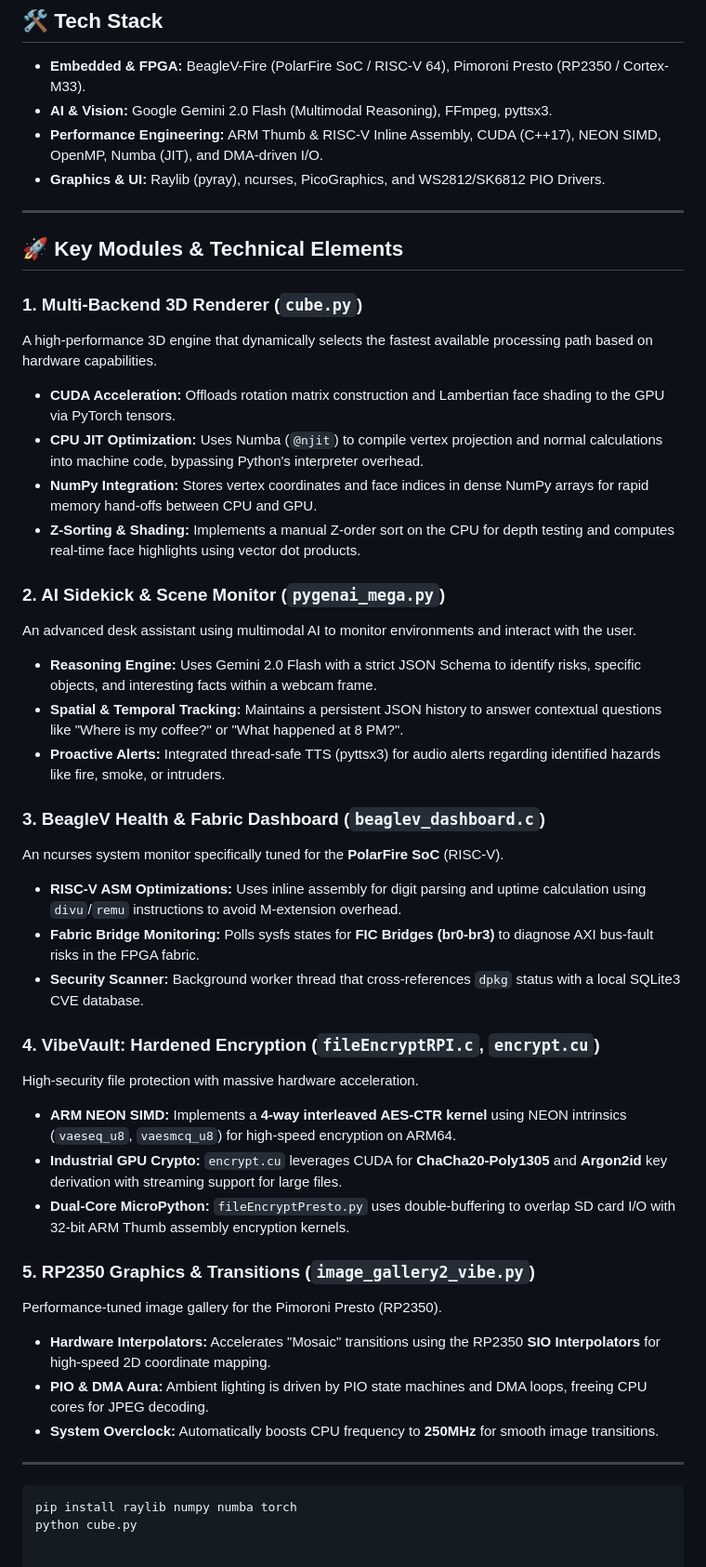
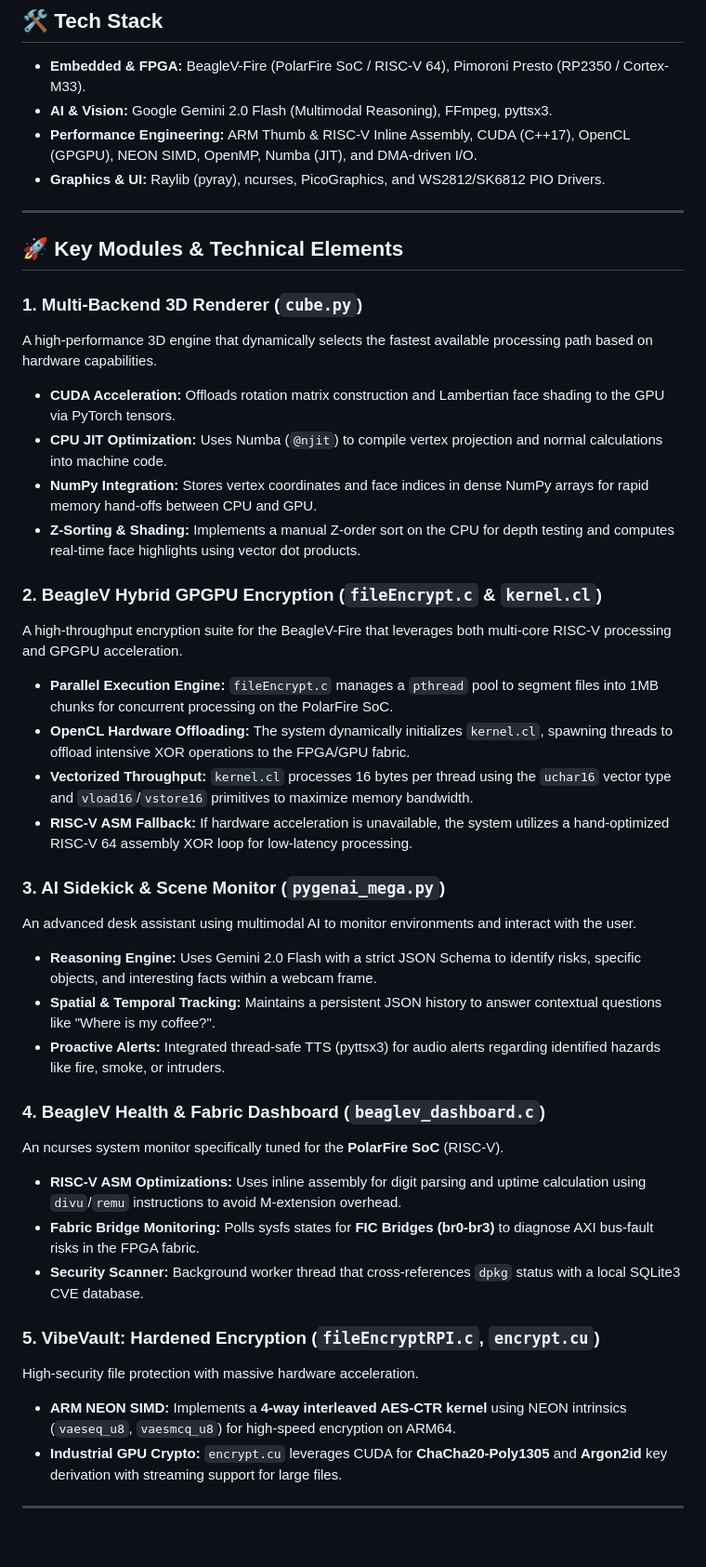
Before and after one commit to kv244/vibecoding, a Markdown page: README.md, the part around the change. Shown at 93% size. Rendered like a GitHub page.

````diff
--- a/README.md
+++ b/README.md
@@ -5,7 +5,7 @@ A laboratory for **high-performance low-level engineering**, **multimodal AI rea
 ## 🛠 Tech Stack
 * **Embedded & FPGA:** BeagleV-Fire (PolarFire SoC / RISC-V 64), Pimoroni Presto (RP2350 / Cortex-M33).
 * **AI & Vision:** Google Gemini 2.0 Flash (Multimodal Reasoning), FFmpeg, pyttsx3.
-* **Performance Engineering:** ARM Thumb & RISC-V Inline Assembly, CUDA (C++17), NEON SIMD, OpenMP, Numba (JIT), and DMA-driven I/O.
+* **Performance Engineering:** ARM Thumb & RISC-V Inline Assembly, CUDA (C++17), OpenCL (GPGPU), NEON SIMD, OpenMP, Numba (JIT), and DMA-driven I/O.
 * **Graphics & UI:** Raylib (pyray), ncurses, PicoGraphics, and WS2812/SK6812 PIO Drivers.
 
 ---
@@ -15,44 +15,35 @@ A laboratory for **high-performance low-level engineering**, **multimodal AI rea
 ### 1. Multi-Backend 3D Renderer (`cube.py`)
 A high-performance 3D engine that dynamically selects the fastest available processing path based on hardware capabilities.
 * **CUDA Acceleration:** Offloads rotation matrix construction and Lambertian face shading to the GPU via PyTorch tensors.
-* **CPU JIT Optimization:** Uses Numba (`@njit`) to compile vertex projection and normal calculations into machine code, bypassing Python's interpreter overhead.
+* **CPU JIT Optimization:** Uses Numba (`@njit`) to compile vertex projection and normal calculations into machine code.
 * **NumPy Integration:** Stores vertex coordinates and face indices in dense NumPy arrays for rapid memory hand-offs between CPU and GPU.
 * **Z-Sorting & Shading:** Implements a manual Z-order sort on the CPU for depth testing and computes real-time face highlights using vector dot products.
 
+### 2. BeagleV Hybrid GPGPU Encryption (`fileEncrypt.c` & `kernel.cl`)
+A high-throughput encryption suite for the BeagleV-Fire that leverages both multi-core RISC-V processing and GPGPU acceleration.
+* **Parallel Execution Engine:** `fileEncrypt.c` manages a `pthread` pool to segment files into 1MB chunks for concurrent processing on the PolarFire SoC.
+* **OpenCL Hardware Offloading:** The system dynamically initializes `kernel.cl`, spawning threads to offload intensive XOR operations to the FPGA/GPU fabric.
+* **Vectorized Throughput:** `kernel.cl` processes 16 bytes per thread using the `uchar16` vector type and `vload16`/`vstore16` primitives to maximize memory bandwidth.
+* **RISC-V ASM Fallback:** If hardware acceleration is unavailable, the system utilizes a hand-optimized RISC-V 64 assembly XOR loop for low-latency processing.
 
 
-### 2. AI Sidekick & Scene Monitor (`pygenai_mega.py`)
+### 3. AI Sidekick & Scene Monitor (`pygenai_mega.py`)
 An advanced desk assistant using multimodal AI to monitor environments and interact with the user.
 * **Reasoning Engine:** Uses Gemini 2.0 Flash with a strict JSON Schema to identify risks, specific objects, and interesting facts within a webcam frame.
-* **Spatial & Temporal Tracking:** Maintains a persistent JSON history to answer contextual questions like "Where is my coffee?" or "What happened at 8 PM?".
+* **Spatial & Temporal Tracking:** Maintains a persistent JSON history to answer contextual questions like "Where is my coffee?".
 * **Proactive Alerts:** Integrated thread-safe TTS (pyttsx3) for audio alerts regarding identified hazards like fire, smoke, or intruders.
 
 
-
-### 3. BeagleV Health & Fabric Dashboard (`beaglev_dashboard.c`)
+### 4. BeagleV Health & Fabric Dashboard (`beaglev_dashboard.c`)
 An ncurses system monitor specifically tuned for the **PolarFire SoC** (RISC-V).
 * **RISC-V ASM Optimizations:** Uses inline assembly for digit parsing and uptime calculation using `divu`/`remu` instructions to avoid M-extension overhead.
 * **Fabric Bridge Monitoring:** Polls sysfs states for **FIC Bridges (br0-br3)** to diagnose AXI bus-fault risks in the FPGA fabric.
 * **Security Scanner:** Background worker thread that cross-references `dpkg` status with a local SQLite3 CVE database.
 
 
-
-### 4. VibeVault: Hardened Encryption (`fileEncryptRPI.c`, `encrypt.cu`)
+### 5. VibeVault: Hardened Encryption (`fileEncryptRPI.c`, `encrypt.cu`)
 High-security file protection with massive hardware acceleration.
 * **ARM NEON SIMD:** Implements a **4-way interleaved AES-CTR kernel** using NEON intrinsics (`vaeseq_u8`, `vaesmcq_u8`) for high-speed encryption on ARM64.
 * **Industrial GPU Crypto:** `encrypt.cu` leverages CUDA for **ChaCha20-Poly1305** and **Argon2id** key derivation with streaming support for large files.
-* **Dual-Core MicroPython:** `fileEncryptPresto.py` uses double-buffering to overlap SD card I/O with 32-bit ARM Thumb assembly encryption kernels.
-
-
-
-### 5. RP2350 Graphics & Transitions (`image_gallery2_vibe.py`)
-Performance-tuned image gallery for the Pimoroni Presto (RP2350).
-* **Hardware Interpolators:** Accelerates "Mosaic" transitions using the RP2350 **SIO Interpolators** for high-speed 2D coordinate mapping.
-* **PIO & DMA Aura:** Ambient lighting is driven by PIO state machines and DMA loops, freeing CPU cores for JPEG decoding.
-* **System Overclock:** Automatically boosts CPU frequency to **250MHz** for smooth image transitions.
 
 ---
-
-```bash
-pip install raylib numpy numba torch
-python cube.py
````
